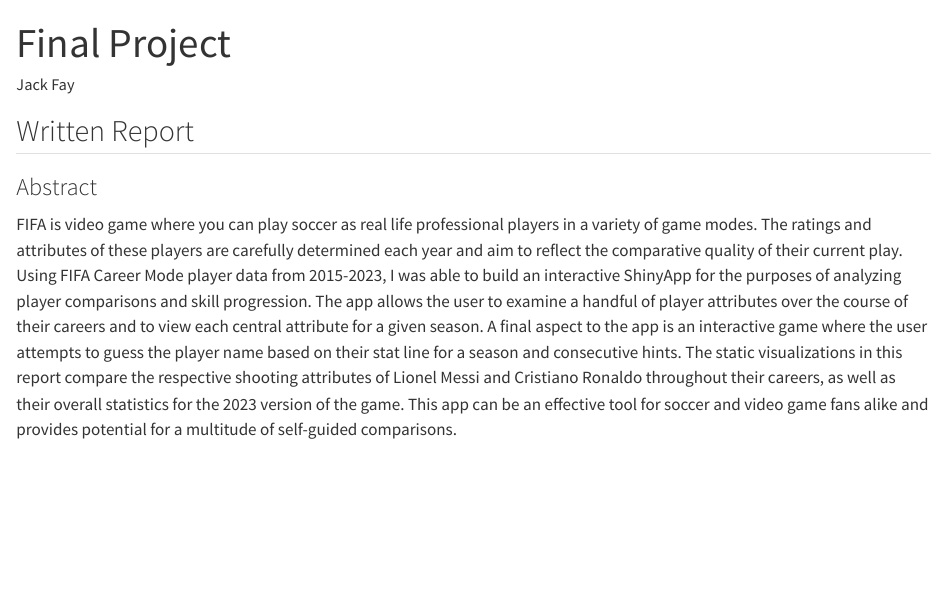
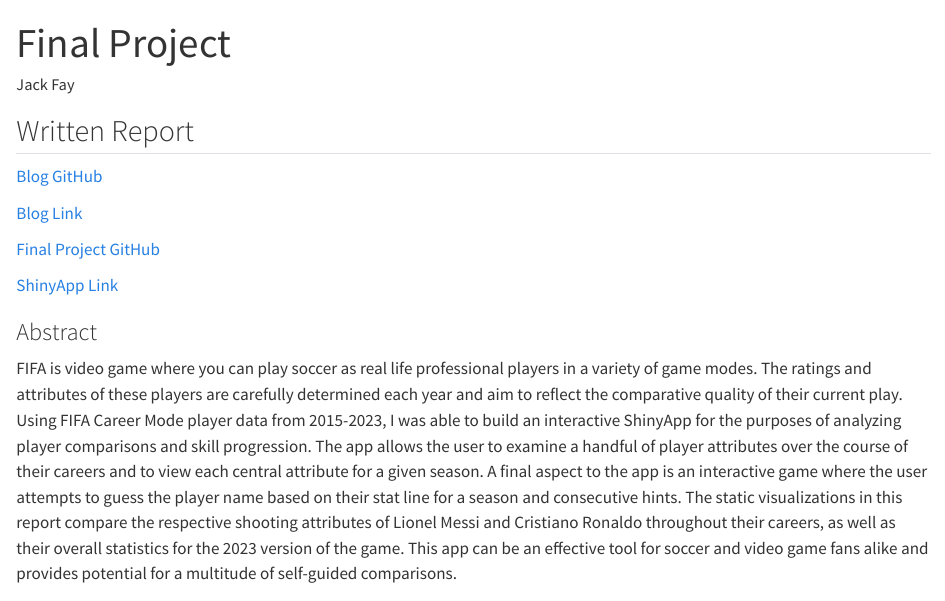
Before and after one commit to jackfay7/final_project, a Quarto document (FinalProjectOfficial.qmd): the page in a window 1100 px wide, from its top. Rendered offline with R 4.5, knitr and Pandoc in place of Quarto, with nearby package versions; some code elsewhere in the file could not run offline; long lines of code are wrapped.

Commit message:
final push

```diff
--- a/FinalProjectOfficial.qmd
+++ b/FinalProjectOfficial.qmd
@@ -6,6 +6,13 @@
     embed-resources: true
 ---
 ## Written Report
+[Blog GitHub](https://github.com/jackfay7/DataVizBlog)
+
+[Blog Link](https://jackfay7.github.io/DataVizBlog/)
+
+[Final Project GitHub](https://github.com/jackfay7/final_project)
+
+[ShinyApp Link](https://jfay21.shinyapps.io/FIFA_Comparison/)
 
 ### Abstract
 FIFA is video game where you can play soccer as real life professional players in a variety of game modes. The ratings and attributes of these players are carefully determined each year and aim to reflect the comparative quality of their current play. Using FIFA Career Mode player data from 2015-2023, I was able to build an interactive ShinyApp for the purposes of analyzing player comparisons and skill progression. The app allows the user to examine a handful of player attributes over the course of their careers and to view each central attribute for a given season. A final aspect to the app is an interactive game where the user attempts to guess the player name based on their stat line for a season and consecutive hints. The static visualizations in this report compare the respective shooting attributes of Lionel Messi and Cristiano Ronaldo throughout their careers, as well as their overall statistics for the 2023 version of the game. This app can be an effective tool for soccer and video game fans alike and provides potential for a multitude of self-guided comparisons.
```
